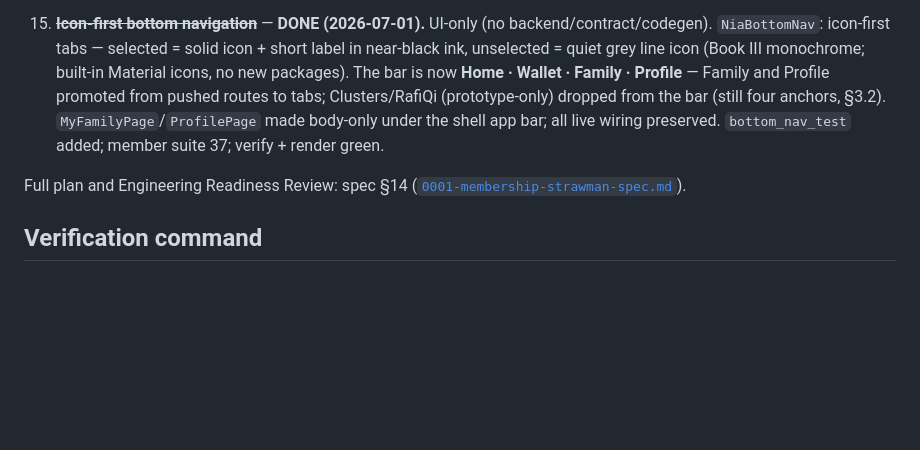
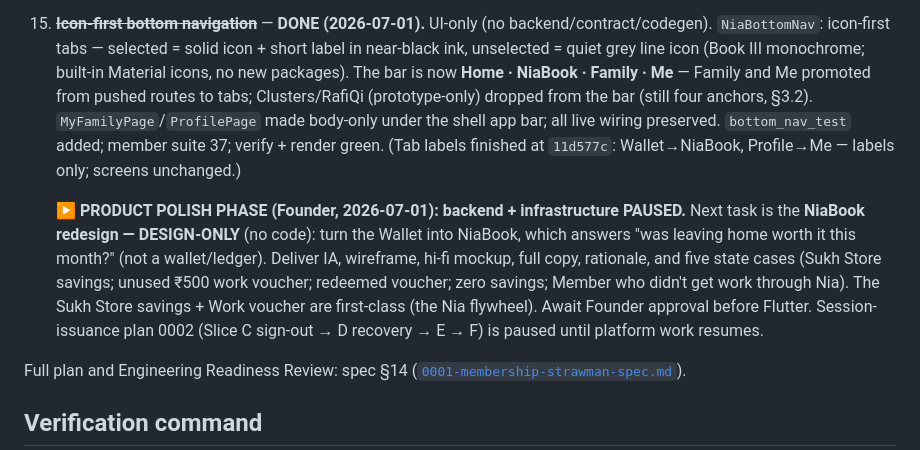
Before and after one commit to SachinChhabra1/Platform, a Markdown page: docs/PROJECT_STATUS.md, the part around the change. GitHub-like rendering; blank space fills up the shorter version.

Commit message:
Handover: NiaBook/Me labels + Product Polish Phase note in PROJECT_STATUS
Docs only. Records the finished icon-nav labels (Home · NiaBook · Family · Me)
and the Founder's Product Polish Phase: backend/infra paused; next is a
design-only NiaBook redesign (Sukh Store savings + Work voucher flywheel);
session-issuance plan 0002 paused until platform work resumes.

Co-Authored-By: Claude Opus 4.8 <noreply@anthropic.com>

```diff
--- a/docs/PROJECT_STATUS.md
+++ b/docs/PROJECT_STATUS.md
@@ -227,10 +227,19 @@ next Wallet Product Review** — the read model's interpretation is unchanged.)
 15. ~~**Icon-first bottom navigation**~~ — **DONE (2026-07-01).** UI-only (no backend/contract/codegen).
     `NiaBottomNav`: icon-first tabs — selected = solid icon + short label in near-black ink,
     unselected = quiet grey line icon (Book III monochrome; built-in Material icons, no new packages).
-    The bar is now **Home · Wallet · Family · Profile** — Family and Profile promoted from pushed
-    routes to tabs; Clusters/RafiQi (prototype-only) dropped from the bar (still four anchors, §3.2).
+    The bar is now **Home · NiaBook · Family · Me** — Family and Me promoted from pushed routes to
+    tabs; Clusters/RafiQi (prototype-only) dropped from the bar (still four anchors, §3.2).
     `MyFamilyPage`/`ProfilePage` made body-only under the shell app bar; all live wiring preserved.
-    `bottom_nav_test` added; member suite 37; verify + render green.
+    `bottom_nav_test` added; member suite 37; verify + render green. (Tab labels finished at
+    `11d577c`: Wallet→NiaBook, Profile→Me — labels only; screens unchanged.)
+
+    **▶ PRODUCT POLISH PHASE (Founder, 2026-07-01): backend + infrastructure PAUSED.** Next task is
+    the **NiaBook redesign — DESIGN-ONLY** (no code): turn the Wallet into NiaBook, which answers "was
+    leaving home worth it this month?" (not a wallet/ledger). Deliver IA, wireframe, hi-fi mockup,
+    full copy, rationale, and five state cases (Sukh Store savings; unused ₹500 work voucher; redeemed
+    voucher; zero savings; Member who didn't get work through Nia). The Sukh Store savings + Work
+    voucher are first-class (the Nia flywheel). Await Founder approval before Flutter. Session-issuance
+    plan 0002 (Slice C sign-out → D recovery → E → F) is paused until platform work resumes.
 
 Full plan and Engineering Readiness Review: spec §14
 ([`0001-membership-strawman-spec.md`](product/0001-membership-strawman-spec.md)).
```
